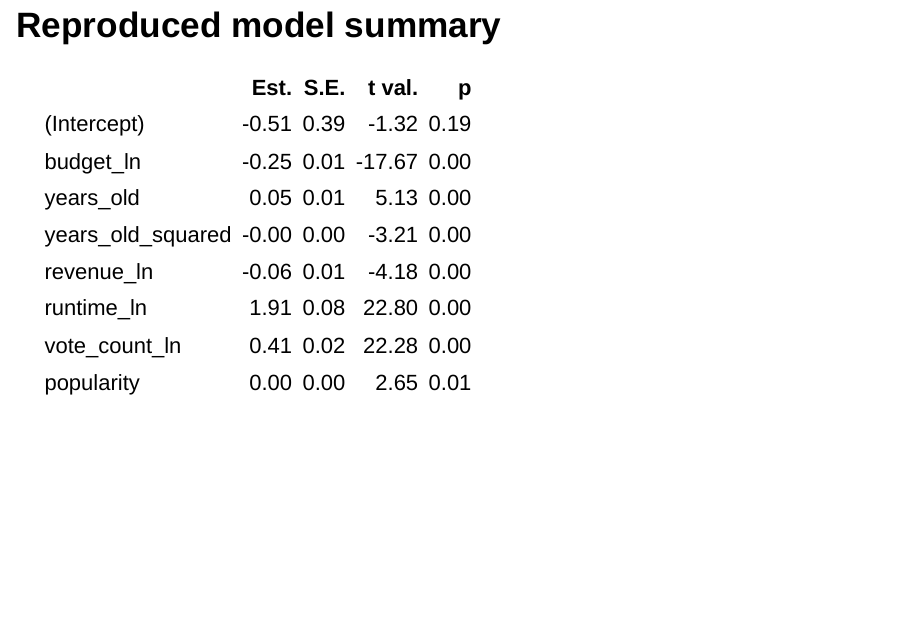
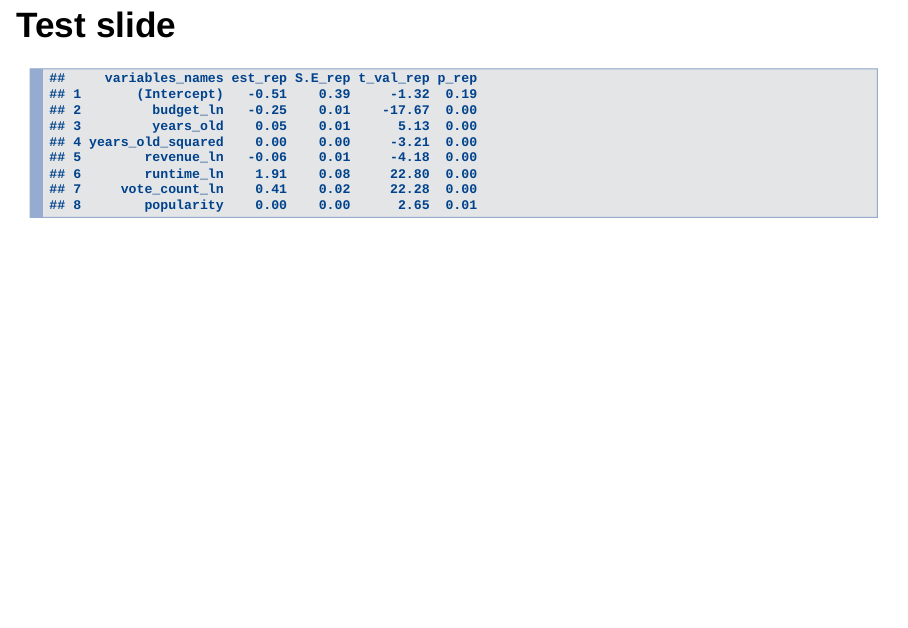
Before and after one commit to MateuszMajak/MovieRating, an R Markdown document (Project presentation/presentation.Rmd): page 13 of 20. Rendered offline with R 4.5, knitr and Pandoc, with nearby package versions; drawn as Slidy slides in place of the format the file asks for.

Commit message:
aesthetic change of the structure of the presentation

````diff
--- a/Project presentation/presentation.Rmd
+++ b/Project presentation/presentation.Rmd
@@ -127,19 +127,22 @@ knitr::include_graphics("img/old_model_summary.png")
 
 ```
 
-Reproduced model summary
-------------------------------------------------------
-                           Est.   S.E.   t val.      p
------------------------ ------- ------ -------- ------
-(Intercept)               -0.51   0.39    -1.32   0.19
-budget_ln                 -0.25   0.01   -17.67   0.00
-years_old                  0.05   0.01     5.13   0.00
-years_old_squared         -0.00   0.00    -3.21   0.00
-revenue_ln                -0.06   0.01    -4.18   0.00
-runtime_ln                 1.91   0.08    22.80   0.00
-vote_count_ln              0.41   0.02    22.28   0.00
-popularity                 0.00   0.00     2.65   0.01
-------------------------------------------------------
+## Test slide
+```{r, echo = F, warning=FALSE, message=FALSE, fig.align = "center", out.height= "200px", out.width="550px"}
+
+variables_names <- c('(Intercept)','budget_ln','years_old','years_old_squared',
+                     'revenue_ln','runtime_ln','vote_count_ln','popularity')
+
+est_rep <- c(-0.51, -0.25, 0.05, -0.00, -0.06, 1.91, 0.41, 0.00)
+S.E_rep <- c(0.39, 0.01, 0.01, 0.00, 0.01, 0.08, 0.02, 0.00)
+t_val_rep <- c(-1.32, -17.67, 5.13, -3.21, -4.18, 22.80, 22.28, 2.65)
+p_rep <- c(0.19, 0.00, 0.00, 0.00, 0.00, 0.00, 0.00, 0.01)
+
+Reproduced_model_summary_table <- data.frame(variables_names,est_rep,S.E_rep,
+                                             t_val_rep, p_rep)
+
+Reproduced_model_summary_table
+```
 
 
 ## Results - other conclusions
````
Also changed, not shown: Project presentation/presentation.html.
